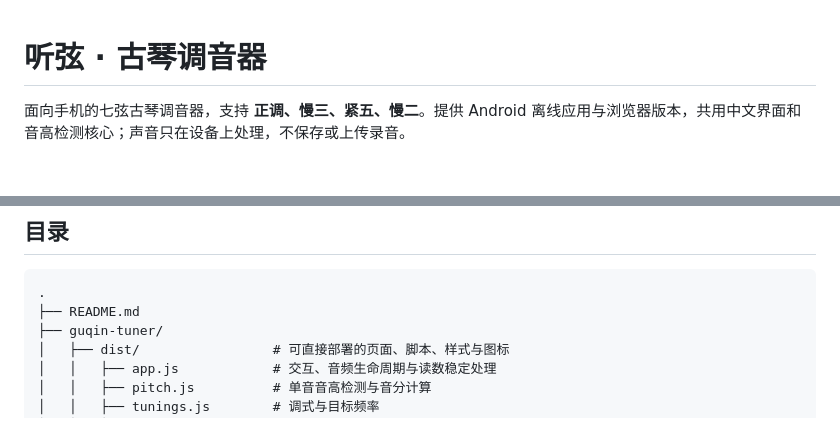
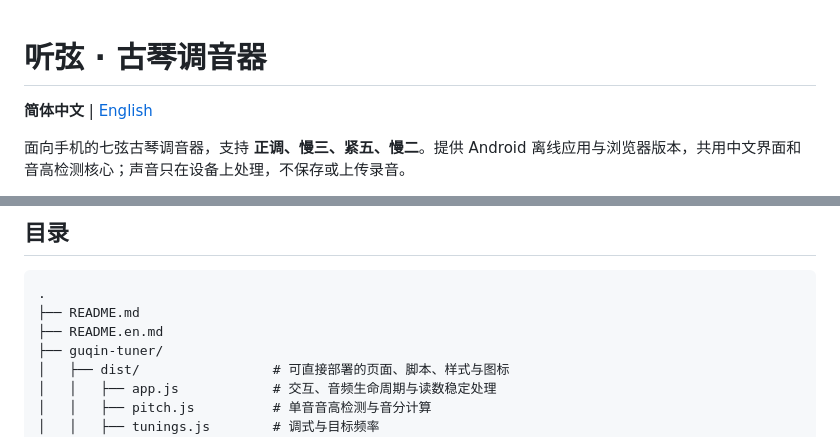
Before and after one commit to yonakiluo-hub/tingxian-guqin-tuner, a Markdown page: README.md, 2 parts joined by grey strips. GitHub-like rendering; blank space fills up the shorter version.

Commit message:
docs: add English README and language navigation

````diff
--- a/README.md
+++ b/README.md
@@ -1,4 +1,6 @@
 # 听弦 · 古琴调音器
+
+**简体中文** | [English](README.en.md)
 
 面向手机的七弦古琴调音器，支持 **正调、慢三、紧五、慢二**。提供 Android 离线应用与浏览器版本，共用中文界面和音高检测核心；声音只在设备上处理，不保存或上传录音。
 
@@ -111,6 +113,7 @@ npm test
 ```text
 .
 ├── README.md
+├── README.en.md
 ├── guqin-tuner/
 │   ├── dist/                 # 可直接部署的页面、脚本、样式与图标
 │   │   ├── app.js            # 交互、音频生命周期与读数稳定处理
````
Also changed, not shown: README.en.md (added, +146 -0 lines).
